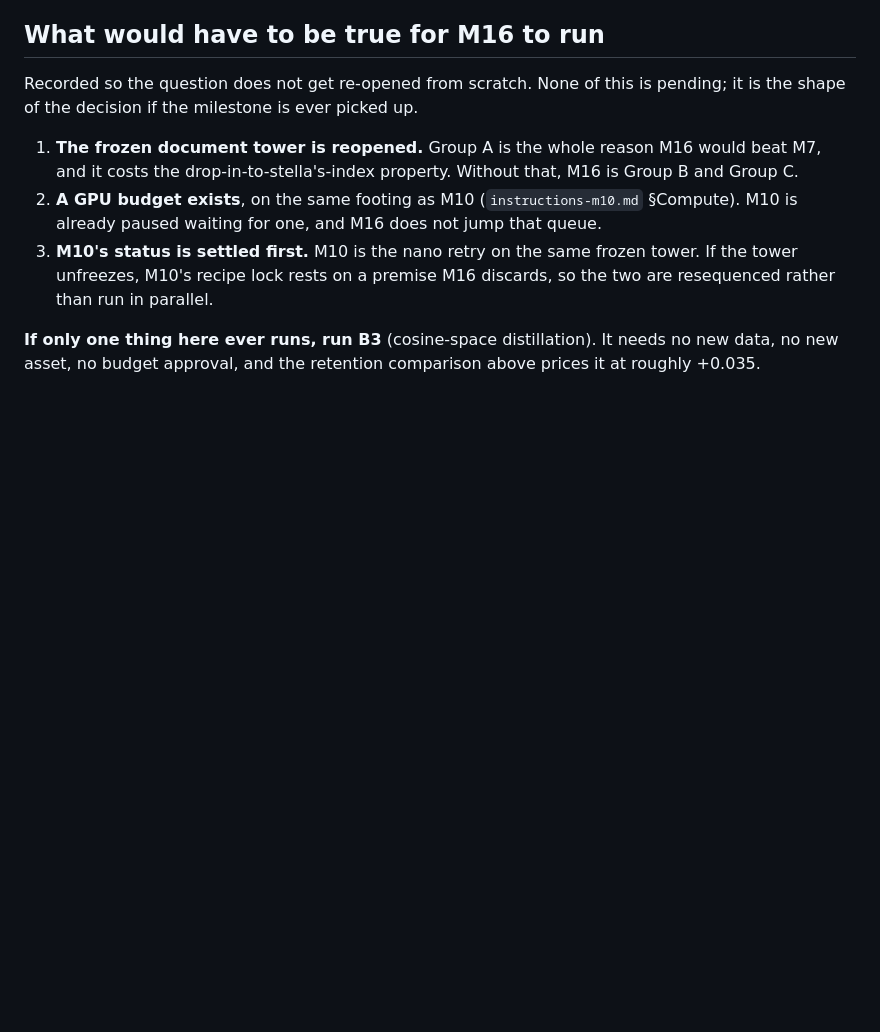
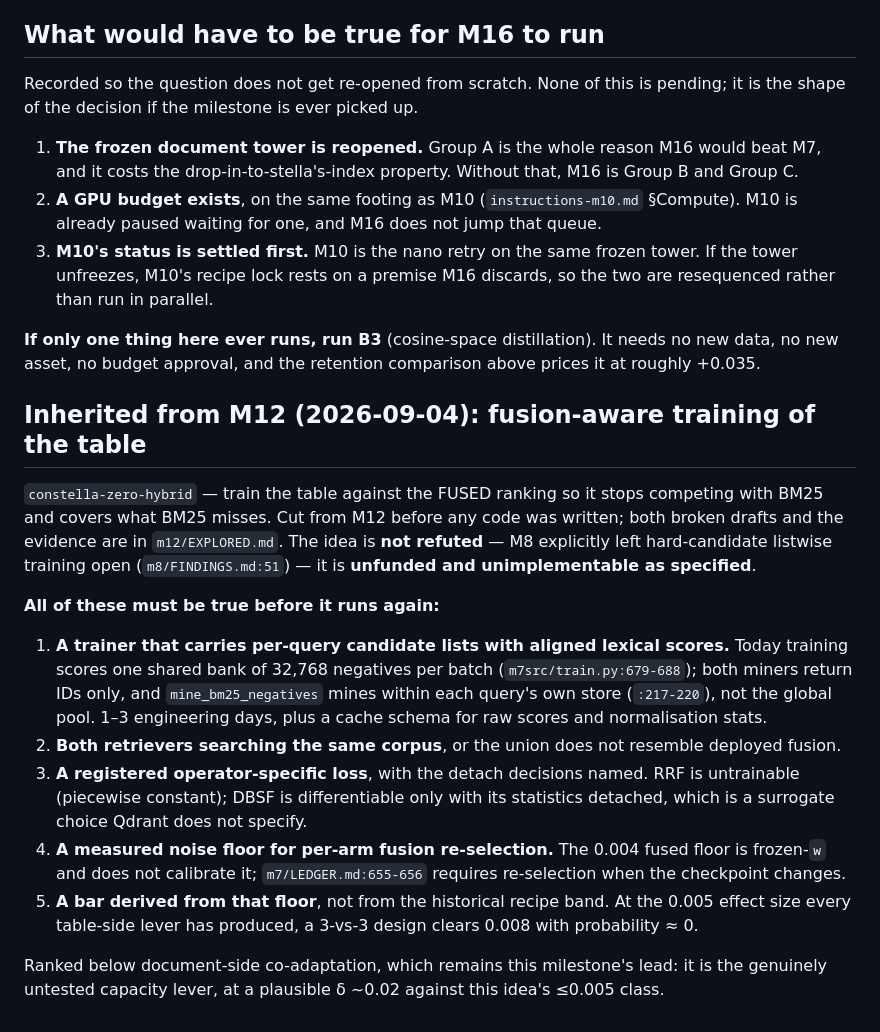
Before and after one commit to Dylancouzon/asymmetric-dual-encoders, a Markdown page: instructions-m16.md, the part around the change. Drawn GitHub-style; blank space fills up the shorter version.

Commit message:
M16 inherits the fusion-aware training idea with its five preconditions
Not refuted -- M8 left hard-candidate listwise training open -- but unfunded
and unimplementable as specified. The five things that must be true before it
runs again are written down so the next proposal starts from them rather than
rediscovering the same three missing mechanisms.

Ranked below document-side co-adaptation, which stays M16 lead: plausible
delta ~0.02 against this idea 0.005 class.

Co-Authored-By: Claude Opus 5 (1M context) <noreply@anthropic.com>

```diff
--- a/instructions-m16.md
+++ b/instructions-m16.md
@@ -145,3 +145,28 @@ shape of the decision if the milestone is ever picked up.
 
 **If only one thing here ever runs, run B3** (cosine-space distillation). It needs no new data, no
 new asset, no budget approval, and the retention comparison above prices it at roughly +0.035.
+
+## Inherited from M12 (2026-09-04): fusion-aware training of the table
+
+`constella-zero-hybrid` — train the table against the FUSED ranking so it stops competing with BM25
+and covers what BM25 misses. Cut from M12 before any code was written; both broken drafts and the
+evidence are in `m12/EXPLORED.md`. The idea is **not refuted** — M8 explicitly left hard-candidate
+listwise training open (`m8/FINDINGS.md:51`) — it is **unfunded and unimplementable as specified**.
+
+**All of these must be true before it runs again:**
+
+1. **A trainer that carries per-query candidate lists with aligned lexical scores.** Today training
+   scores one shared bank of 32,768 negatives per batch (`m7src/train.py:679-688`); both miners
+   return IDs only, and `mine_bm25_negatives` mines within each query's own store (`:217-220`), not
+   the global pool. 1–3 engineering days, plus a cache schema for raw scores and normalisation stats.
+2. **Both retrievers searching the same corpus**, or the union does not resemble deployed fusion.
+3. **A registered operator-specific loss**, with the detach decisions named. RRF is untrainable
+   (piecewise constant); DBSF is differentiable only with its statistics detached, which is a
+   surrogate choice Qdrant does not specify.
+4. **A measured noise floor for per-arm fusion re-selection.** The 0.004 fused floor is frozen-`w`
+   and does not calibrate it; `m7/LEDGER.md:655-656` requires re-selection when the checkpoint changes.
+5. **A bar derived from that floor**, not from the historical recipe band. At the 0.005 effect size
+   every table-side lever has produced, a 3-vs-3 design clears 0.008 with probability ≈ 0.
+
+Ranked below document-side co-adaptation, which remains this milestone's lead: it is the genuinely
+untested capacity lever, at a plausible δ ~0.02 against this idea's ≤0.005 class.
```
Also changed, not shown: CLAUDE.md (+1 -1 lines).
